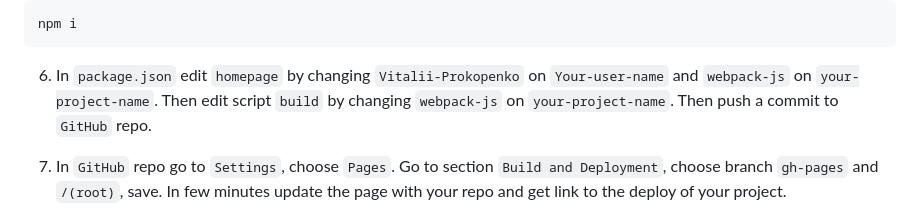
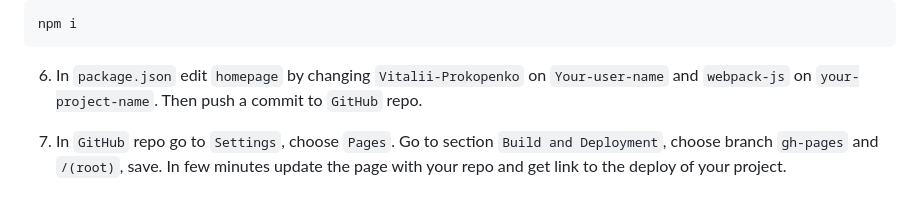
Before and after one commit to Vitalii-Prokopenko/webpack-js-2.0, a Markdown page: README.md, the part around the change. GitHub-like rendering.

````diff
--- a/README.md
+++ b/README.md
@@ -105,7 +105,6 @@ npm i
 ```
 
 6. In `package.json` edit `homepage` by changing `Vitalii-Prokopenko` on `Your-user-name` and `webpack-js` on `your-project-name`.
-Then edit script `build` by changing `webpack-js` on `your-project-name`.
 Then push a commit to `GitHub` repo.
 
 8. In `GitHub` repo go to `Settings`, choose `Pages`. Go to section `Build and Deployment`, choose branch `gh-pages` and `/(root)`, save.
````
Also changed, not shown: README.uk.md (+0 -1 lines).
